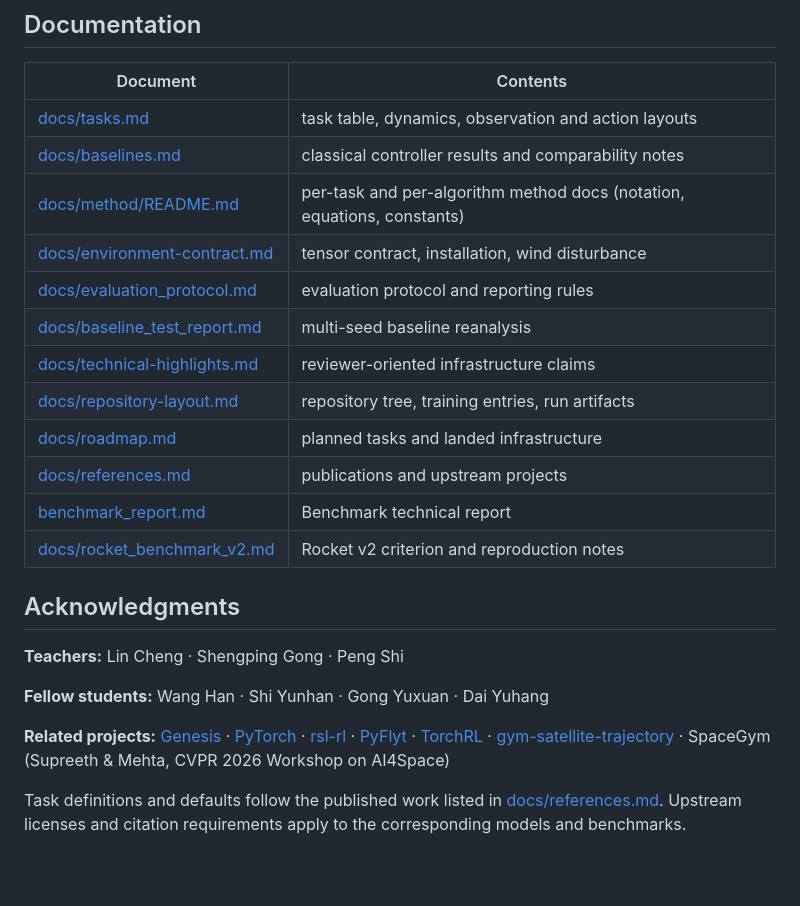
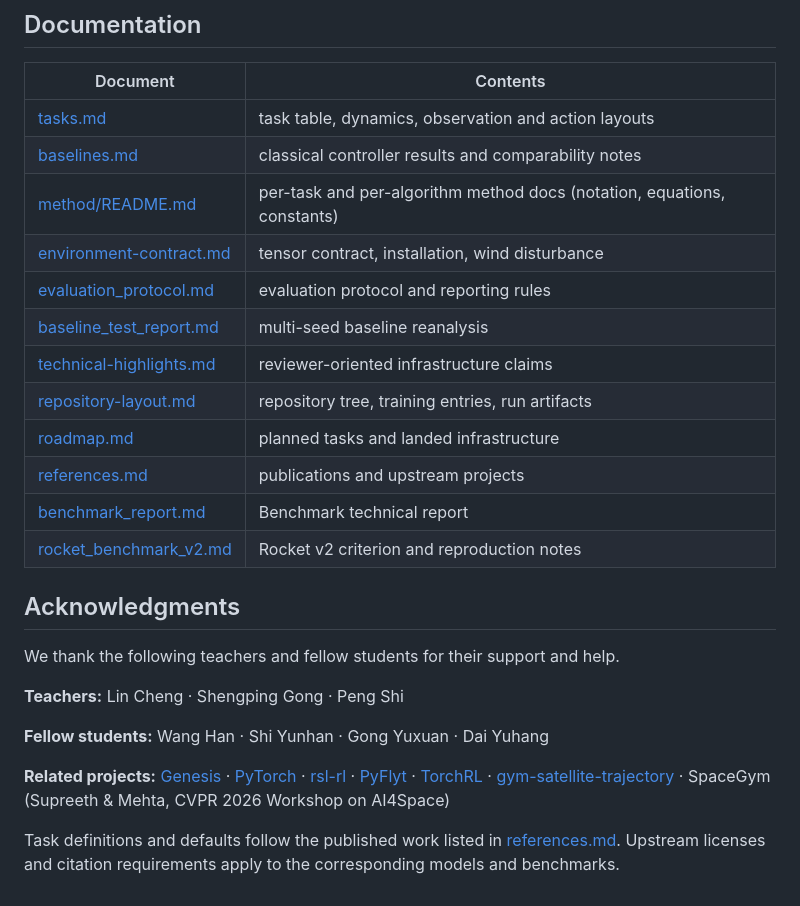
Before and after one commit to PaoShou-China/aerospace-rl-benchmark, a Markdown page: README.md, the part around one of its changes. GitHub-like rendering; blank space fills up the shorter version.

```diff
--- a/README.md
+++ b/README.md
@@ -71,20 +75,22 @@ instantaneous rates and are not comparable to the v2 settled criterion.
 
 | Document | Contents |
 |---|---|
-| [docs/tasks.md](docs/tasks.md) | task table, dynamics, observation and action layouts |
-| [docs/baselines.md](docs/baselines.md) | classical controller results and comparability notes |
-| [docs/method/README.md](docs/method/README.md) | per-task and per-algorithm method docs (notation, equations, constants) |
-| [docs/environment-contract.md](docs/environment-contract.md) | tensor contract, installation, wind disturbance |
-| [docs/evaluation_protocol.md](docs/evaluation_protocol.md) | evaluation protocol and reporting rules |
-| [docs/baseline_test_report.md](docs/baseline_test_report.md) | multi-seed baseline reanalysis |
-| [docs/technical-highlights.md](docs/technical-highlights.md) | reviewer-oriented infrastructure claims |
-| [docs/repository-layout.md](docs/repository-layout.md) | repository tree, training entries, run artifacts |
-| [docs/roadmap.md](docs/roadmap.md) | planned tasks and landed infrastructure |
-| [docs/references.md](docs/references.md) | publications and upstream projects |
+| [tasks.md](docs/tasks.md) | task table, dynamics, observation and action layouts |
+| [baselines.md](docs/baselines.md) | classical controller results and comparability notes |
+| [method/README.md](docs/method/README.md) | per-task and per-algorithm method docs (notation, equations, constants) |
+| [environment-contract.md](docs/environment-contract.md) | tensor contract, installation, wind disturbance |
+| [evaluation_protocol.md](docs/evaluation_protocol.md) | evaluation protocol and reporting rules |
+| [baseline_test_report.md](docs/baseline_test_report.md) | multi-seed baseline reanalysis |
+| [technical-highlights.md](docs/technical-highlights.md) | reviewer-oriented infrastructure claims |
+| [repository-layout.md](docs/repository-layout.md) | repository tree, training entries, run artifacts |
+| [roadmap.md](docs/roadmap.md) | planned tasks and landed infrastructure |
+| [references.md](docs/references.md) | publications and upstream projects |
 | [benchmark_report.md](benchmark_report.md) | Benchmark technical report |
-| [docs/rocket_benchmark_v2.md](docs/rocket_benchmark_v2.md) | Rocket v2 criterion and reproduction notes |
+| [rocket_benchmark_v2.md](docs/rocket_benchmark_v2.md) | Rocket v2 criterion and reproduction notes |
 
 ## Acknowledgments
+
+We thank the following teachers and fellow students for their support and help.
 
 **Teachers:** Lin Cheng · Shengping Gong · Peng Shi
 
@@ -99,5 +105,5 @@ instantaneous rates and are not comparable to the v2 settled criterion.
 SpaceGym (Supreeth & Mehta, CVPR 2026 Workshop on AI4Space)
 
 Task definitions and defaults follow the published work listed in
-[docs/references.md](docs/references.md). Upstream licenses and citation
+[references.md](docs/references.md). Upstream licenses and citation
 requirements apply to the corresponding models and benchmarks.
```
Also changed, not shown: other parts of README.md (+34 -30 lines), README.zh-CN.md (+50 -44 lines).
